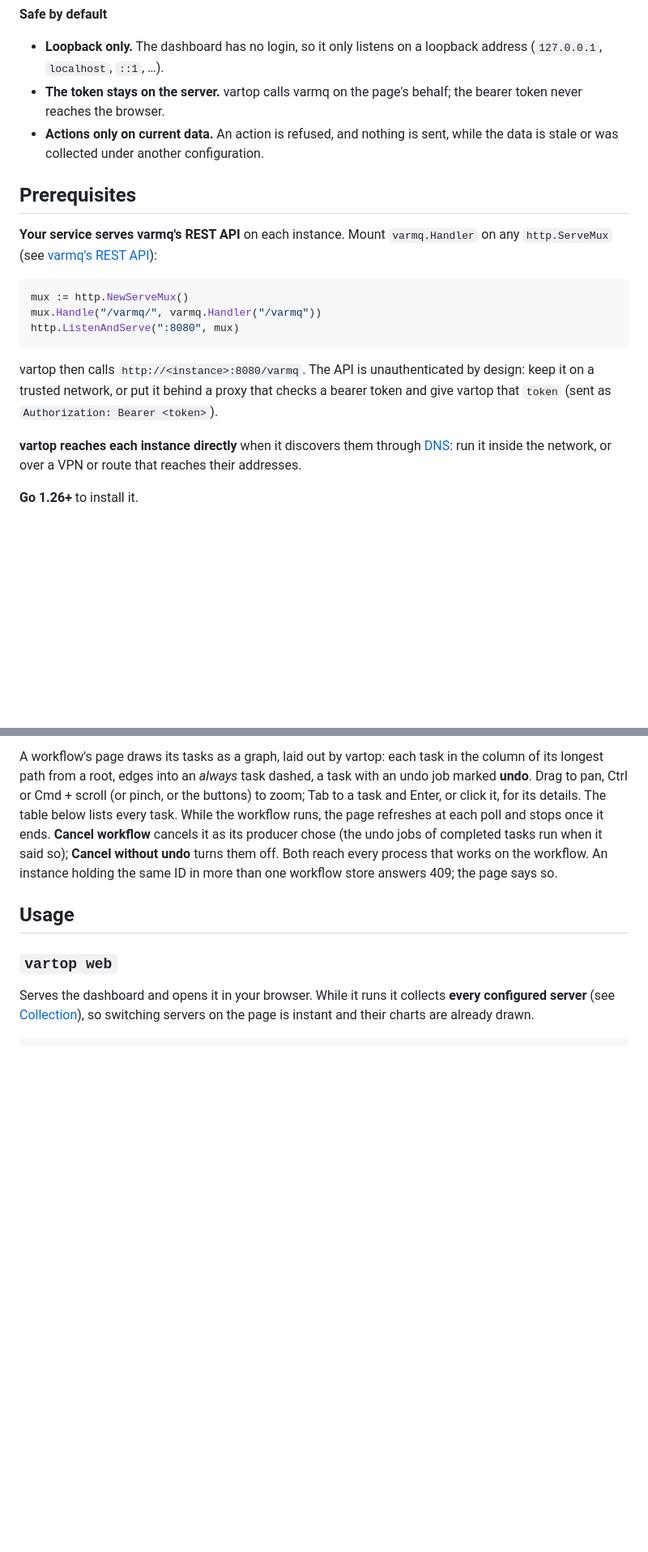
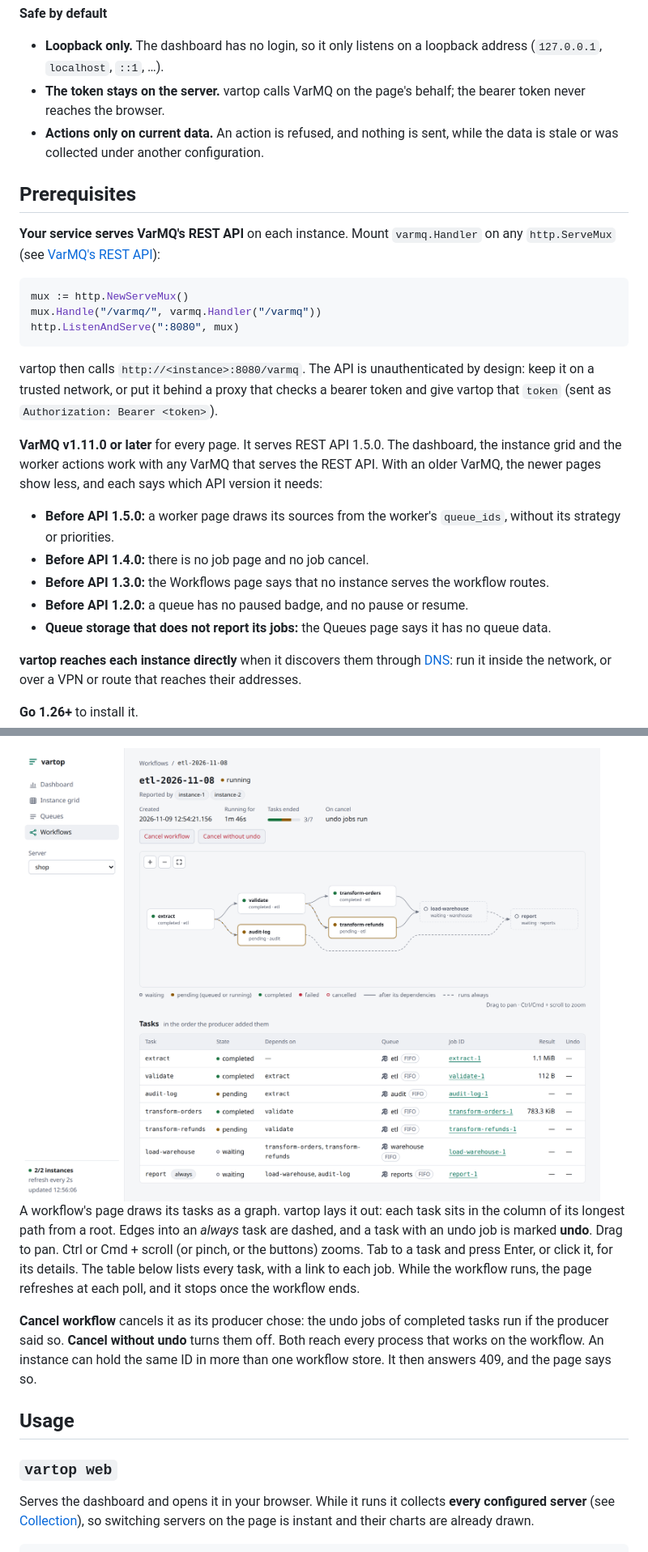
Before and after one commit to goptics/vartop, a Markdown page: README.md, 2 parts joined by grey strips. Shown: that part at 81% size. GitHub-like rendering; pictures changed too: docs/images/workflow-light.png (added); blank space fills up the shorter version.

````diff
--- a/README.md
+++ b/README.md
@@ -65,12 +67,12 @@ There is no agent to deploy and no database to run: vartop is one binary on your
 **Safe by default**
 
 - **Loopback only.** The dashboard has no login, so it only listens on a loopback address (`127.0.0.1`, `localhost`, `::1`, …).
-- **The token stays on the server.** vartop calls varmq on the page's behalf; the bearer token never reaches the browser.
+- **The token stays on the server.** vartop calls VarMQ on the page's behalf; the bearer token never reaches the browser.
 - **Actions only on current data.** An action is refused, and nothing is sent, while the data is stale or was collected under another configuration.
 
 ## Prerequisites
 
-**Your service serves varmq's REST API** on each instance. Mount `varmq.Handler` on any `http.ServeMux` (see [varmq's REST API](https://github.com/goptics/varmq#rest-api)):
+**Your service serves VarMQ's REST API** on each instance. Mount `varmq.Handler` on any `http.ServeMux` (see [VarMQ's REST API](https://github.com/goptics/varmq#rest-api)):
 
 ```go
 mux := http.NewServeMux()
@@ -79,6 +81,14 @@ http.ListenAndServe(":8080", mux)
 ```
 
 vartop then calls `http://<instance>:8080/varmq`. The API is unauthenticated by design: keep it on a trusted network, or put it behind a proxy that checks a bearer token and give vartop that `token` (sent as `Authorization: Bearer <token>`).
+
+**VarMQ v1.11.0 or later** for every page. It serves REST API 1.5.0. The dashboard, the instance grid and the worker actions work with any VarMQ that serves the REST API. With an older VarMQ, the newer pages show less, and each says which API version it needs:
+
+- **Before API 1.5.0:** a worker page draws its sources from the worker's `queue_ids`, without its strategy or priorities.
+- **Before API 1.4.0:** there is no job page and no job cancel.
+- **Before API 1.3.0:** the Workflows page says that no instance serves the workflow routes.
+- **Before API 1.2.0:** a queue has no paused badge, and no pause or resume.
+- **Queue storage that does not report its jobs:** the Queues page says it has no queue data.
 
 **vartop reaches each instance directly** when it discovers them through [DNS](#dns): run it inside the network, or over a VPN or route that reaches their addresses.
 
@@ -155,5 +187,12 @@ Every worker on every instance: spot the one instance that is idle, stuck or beh
 
-A workflow's page draws its tasks as a graph, laid out by vartop: each task in the column of its longest path from a root, edges into an *always* task dashed, a task with an undo job marked **undo**. Drag to pan, Ctrl or Cmd + scroll (or pinch, or the buttons) to zoom; Tab to a task and Enter, or click it, for its details. The table below lists every task. While the workflow runs, the page refreshes at each poll and stops once it ends. **Cancel workflow** cancels it as its producer chose (the undo jobs of completed tasks run when it said so); **Cancel without undo** turns them off. Both reach every process that works on the workflow. An instance holding the same ID in more than one workflow store answers 409; the page says so.
+<picture>
+  <source media="(prefers-color-scheme: dark)" srcset="docs/images/workflow-dark.png">
+  <img alt="A running workflow's page: its state, the instances that report it, tasks ended 3 of 7, the Cancel workflow and Cancel without undo buttons, its task graph from extract to report, and the table of its tasks" src="docs/images/workflow-light.png">
+</picture>
+
+A workflow's page draws its tasks as a graph. vartop lays it out: each task sits in the column of its longest path from a root. Edges into an *always* task are dashed, and a task with an undo job is marked **undo**. Drag to pan. Ctrl or Cmd + scroll (or pinch, or the buttons) zooms. Tab to a task and press Enter, or click it, for its details. The table below lists every task, with a link to each job. While the workflow runs, the page refreshes at each poll, and it stops once the workflow ends.
+
+**Cancel workflow** cancels it as its producer chose: the undo jobs of completed tasks run if the producer said so. **Cancel without undo** turns them off. Both reach every process that works on the workflow. An instance can hold the same ID in more than one workflow store. It then answers 409, and the page says so.
 
 ## Usage
 
````
Also changed, not shown: other parts of README.md (+68 -25 lines), DESIGN.md (+1 -1 lines), PRODUCT.md (+1 -1 lines), docs/images/job-dark.png (added), docs/images/job-light.png (added), docs/images/queues-dark.png (added), docs/images/queues-light.png (added), docs/images/workflow-dark.png (added).
